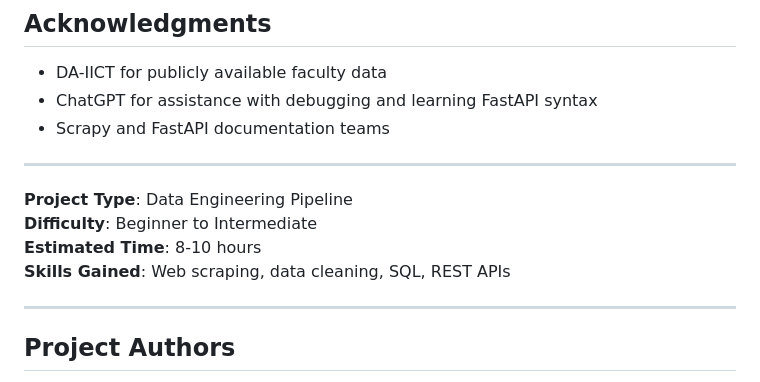
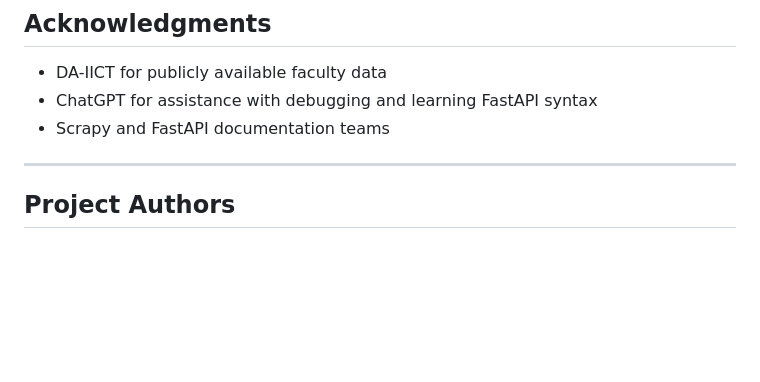
Before and after one commit to Manya123-web/BigDataProject, a Markdown page: README.md, the part around the change. GitHub-like rendering; blank space fills up the shorter version.

Commit message:
updated read.me

```diff
--- a/README.md
+++ b/README.md
@@ -2815,16 +2815,6 @@ This project was developed as a learning exercise. Contributions for improvement
 - Scrapy and FastAPI documentation teams
 
 ---
-
-**Project Type**: Data Engineering Pipeline
-**Difficulty**: Beginner to Intermediate
-**Estimated Time**: 8-10 hours
-**Skills Gained**: Web scraping, data cleaning, SQL, REST APIs
-
-
----
-
-
 ## Project Authors
 
 This project was collaboratively developed as part of an academic data engineering assignment.
```
